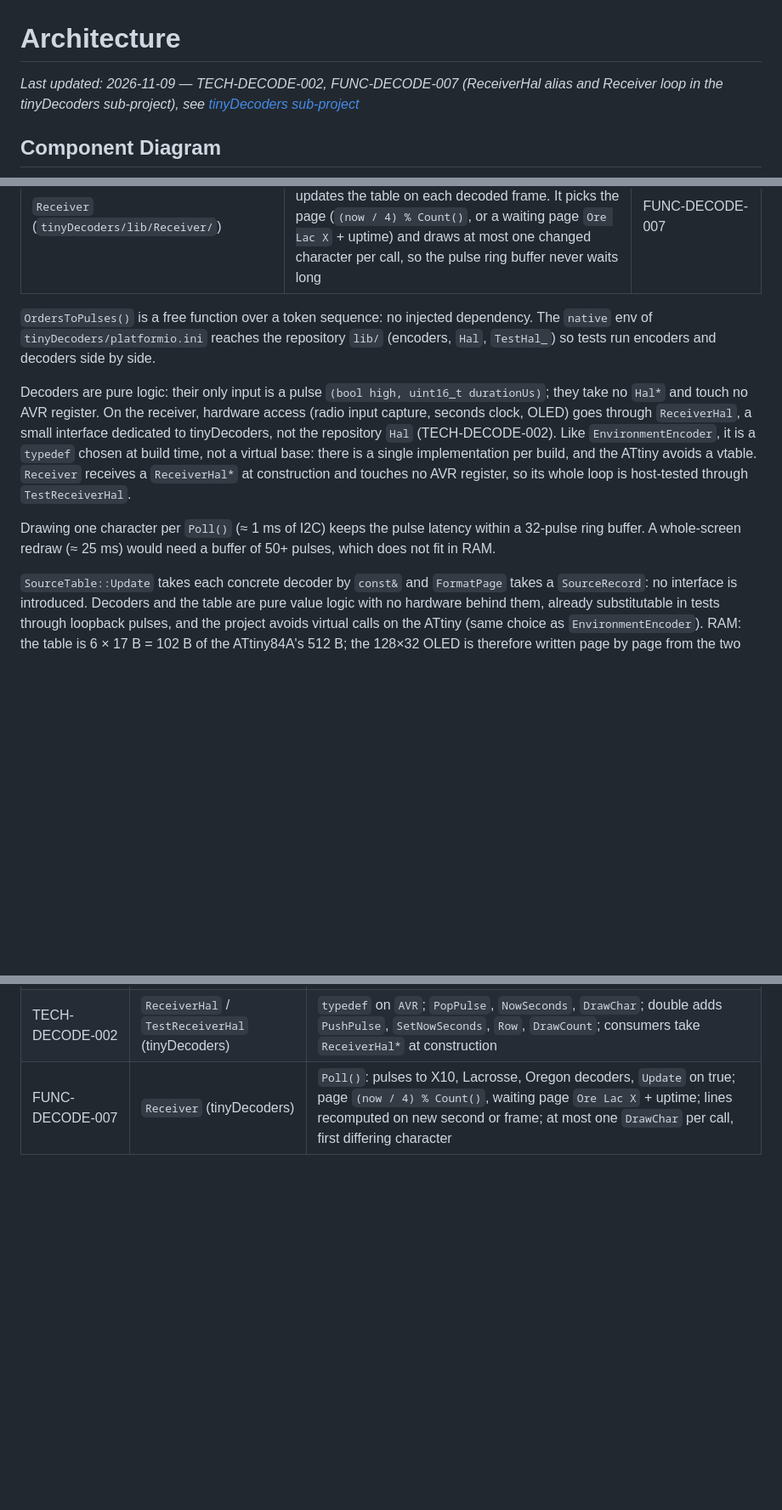
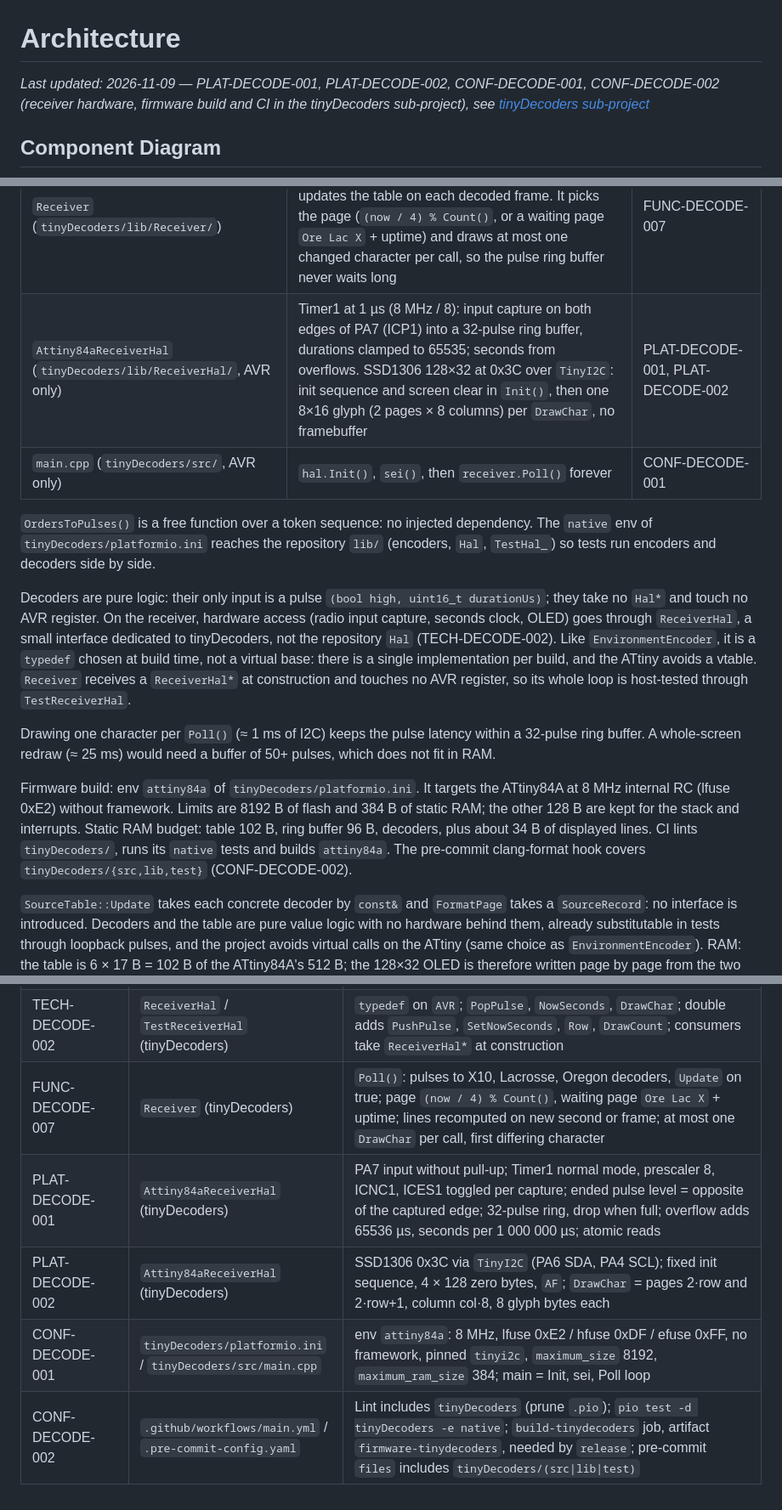
Before and after one commit to arcadien/tinySensor, a Markdown page: docs/architecture.md, 3 parts joined by grey strips. Shown at 85% size. GitHub-like rendering; blank space fills up the shorter version.

Commit message:
arch(PLAT-DECODE-001): add Attiny84aReceiverHal, receiver main and attiny84a build to tinyDecoders
Covers PLAT-DECODE-002, CONF-DECODE-001 and CONF-DECODE-002 too.

Co-Authored-By: Claude Opus 5.5 <noreply@anthropic.com>

```diff
--- a/docs/architecture.md
+++ b/docs/architecture.md
@@ -1,6 +1,6 @@
 # Architecture
 
-_Last updated: 2026-11-09 — TECH-DECODE-002, FUNC-DECODE-007 (ReceiverHal alias and Receiver loop in the tinyDecoders sub-project), see [tinyDecoders sub-project](#tinydecoders-sub-project)_
+_Last updated: 2026-11-09 — PLAT-DECODE-001, PLAT-DECODE-002, CONF-DECODE-001, CONF-DECODE-002 (receiver hardware, firmware build and CI in the tinyDecoders sub-project), see [tinyDecoders sub-project](#tinydecoders-sub-project)_
 
 ## Component Diagram
 
@@ -146,12 +152,16 @@ graph TD
 | `Font8x16` (`tinyDecoders/lib/Font8x16/`) | `ReadGlyph(c, glyph[16])`: 8x16 bitmaps of the 30 non-space UI-DECODE-001 characters in `PROGMEM` (496 B flash at most), SSD1306 page byte order; other characters blank. Generated from Spleen 8x16 (BSD-2-Clause) by `tinyDecoders/scripts/gen_font8x16.py` | UI-DECODE-002 |
 | `ReceiverHal` (`tinyDecoders/lib/ReceiverHal/`) | Compile-time alias of the receiver hardware: `Attiny84aReceiverHal` on AVR, `TestReceiverHal` on native. Static interface `PopPulse(high, durationUs)`, `NowSeconds()`, `DrawChar(row, col, c)`. The test double queues pulses, sets the clock and keeps the 2 × 16 drawn screen | TECH-DECODE-002 |
 | `Receiver` (`tinyDecoders/lib/Receiver/`) | Owns the three decoders and the `SourceTable`. `Poll()` drains pulses into every decoder and updates the table on each decoded frame. It picks the page (`(now / 4) % Count()`, or a waiting page `Ore Lac X` + uptime) and draws at most one changed character per call, so the pulse ring buffer never waits long | FUNC-DECODE-007 |
+| `Attiny84aReceiverHal` (`tinyDecoders/lib/ReceiverHal/`, AVR only) | Timer1 at 1 µs (8 MHz / 8): input capture on both edges of PA7 (ICP1) into a 32-pulse ring buffer, durations clamped to 65535; seconds from overflows. SSD1306 128×32 at 0x3C over `TinyI2C`: init sequence and screen clear in `Init()`, then one 8×16 glyph (2 pages × 8 columns) per `DrawChar`, no framebuffer | PLAT-DECODE-001, PLAT-DECODE-002 |
+| `main.cpp` (`tinyDecoders/src/`, AVR only) | `hal.Init()`, `sei()`, then `receiver.Poll()` forever | CONF-DECODE-001 |
 
 `OrdersToPulses()` is a free function over a token sequence: no injected dependency. The `native` env of `tinyDecoders/platformio.ini` reaches the repository `lib/` (encoders, `Hal`, `TestHal_`) so tests run encoders and decoders side by side.
 
 Decoders are pure logic: their only input is a pulse `(bool high, uint16_t durationUs)`; they take no `Hal*` and touch no AVR register. On the receiver, hardware access (radio input capture, seconds clock, OLED) goes through `ReceiverHal`, a small interface dedicated to tinyDecoders, not the repository `Hal` (TECH-DECODE-002). Like `EnvironmentEncoder`, it is a `typedef` chosen at build time, not a virtual base: there is a single implementation per build, and the ATtiny avoids a vtable. `Receiver` receives a `ReceiverHal*` at construction and touches no AVR register, so its whole loop is host-tested through `TestReceiverHal`.
 
 Drawing one character per `Poll()` (≈ 1 ms of I2C) keeps the pulse latency within a 32-pulse ring buffer. A whole-screen redraw (≈ 25 ms) would need a buffer of 50+ pulses, which does not fit in RAM.
+
+Firmware build: env `attiny84a` of `tinyDecoders/platformio.ini`. It targets the ATtiny84A at 8 MHz internal RC (lfuse 0xE2) without framework. Limits are 8192 B of flash and 384 B of static RAM; the other 128 B are kept for the stack and interrupts. Static RAM budget: table 102 B, ring buffer 96 B, decoders, plus about 34 B of displayed lines. CI lints `tinyDecoders/`, runs its `native` tests and builds `attiny84a`. The pre-commit clang-format hook covers `tinyDecoders/{src,lib,test}` (CONF-DECODE-002).
 
 `SourceTable::Update` takes each concrete decoder by `const&` and `FormatPage` takes a `SourceRecord`: no interface is introduced. Decoders and the table are pure value logic with no hardware behind them, already substitutable in tests through loopback pulses, and the project avoids virtual calls on the ATtiny (same choice as `EnvironmentEncoder`). RAM: the table is 6 × 17 B = 102 B of the ATtiny84A's 512 B; the 128×32 OLED is therefore written page by page from the two text lines, never from a 512 B framebuffer.
 
@@ -244,3 +254,7 @@ Every physical board is a separate PlatformIO environment with its own `build_fl
 | UI-DECODE-002 | `Font8x16` (tinyDecoders) | `ReadGlyph(c, glyph[16])` from `PROGMEM`; bytes 0–7 top page, 8–15 bottom page, bit 0 = top pixel; `'\x7F'` drawn as `°`; unknown and space give zeros; Spleen 8x16, BSD-2-Clause |
 | TECH-DECODE-002 | `ReceiverHal` / `TestReceiverHal` (tinyDecoders) | `typedef` on `AVR`; `PopPulse`, `NowSeconds`, `DrawChar`; double adds `PushPulse`, `SetNowSeconds`, `Row`, `DrawCount`; consumers take `ReceiverHal*` at construction |
 | FUNC-DECODE-007 | `Receiver` (tinyDecoders) | `Poll()`: pulses to X10, Lacrosse, Oregon decoders, `Update` on true; page `(now / 4) % Count()`, waiting page `Ore Lac X` + uptime; lines recomputed on new second or frame; at most one `DrawChar` per call, first differing character |
+| PLAT-DECODE-001 | `Attiny84aReceiverHal` (tinyDecoders) | PA7 input without pull-up; Timer1 normal mode, prescaler 8, ICNC1, ICES1 toggled per capture; ended pulse level = opposite of the captured edge; 32-pulse ring, drop when full; overflow adds 65536 µs, seconds per 1 000 000 µs; atomic reads |
+| PLAT-DECODE-002 | `Attiny84aReceiverHal` (tinyDecoders) | SSD1306 0x3C via `TinyI2C` (PA6 SDA, PA4 SCL); fixed init sequence, 4 × 128 zero bytes, `AF`; `DrawChar` = pages 2·row and 2·row+1, column col·8, 8 glyph bytes each |
+| CONF-DECODE-001 | `tinyDecoders/platformio.ini` / `tinyDecoders/src/main.cpp` | env `attiny84a`: 8 MHz, lfuse 0xE2 / hfuse 0xDF / efuse 0xFF, no framework, pinned `tinyi2c`, `maximum_size` 8192, `maximum_ram_size` 384; main = Init, sei, Poll loop |
+| CONF-DECODE-002 | `.github/workflows/main.yml` / `.pre-commit-config.yaml` | Lint includes `tinyDecoders` (prune `.pio`); `pio test -d tinyDecoders -e native`; `build-tinydecoders` job, artifact `firmware-tinydecoders`, needed by `release`; pre-commit `files` includes `tinyDecoders/(src\|lib\|test)` |
```
Also changed, not shown: other parts of docs/architecture.md (+6 -0 lines).
